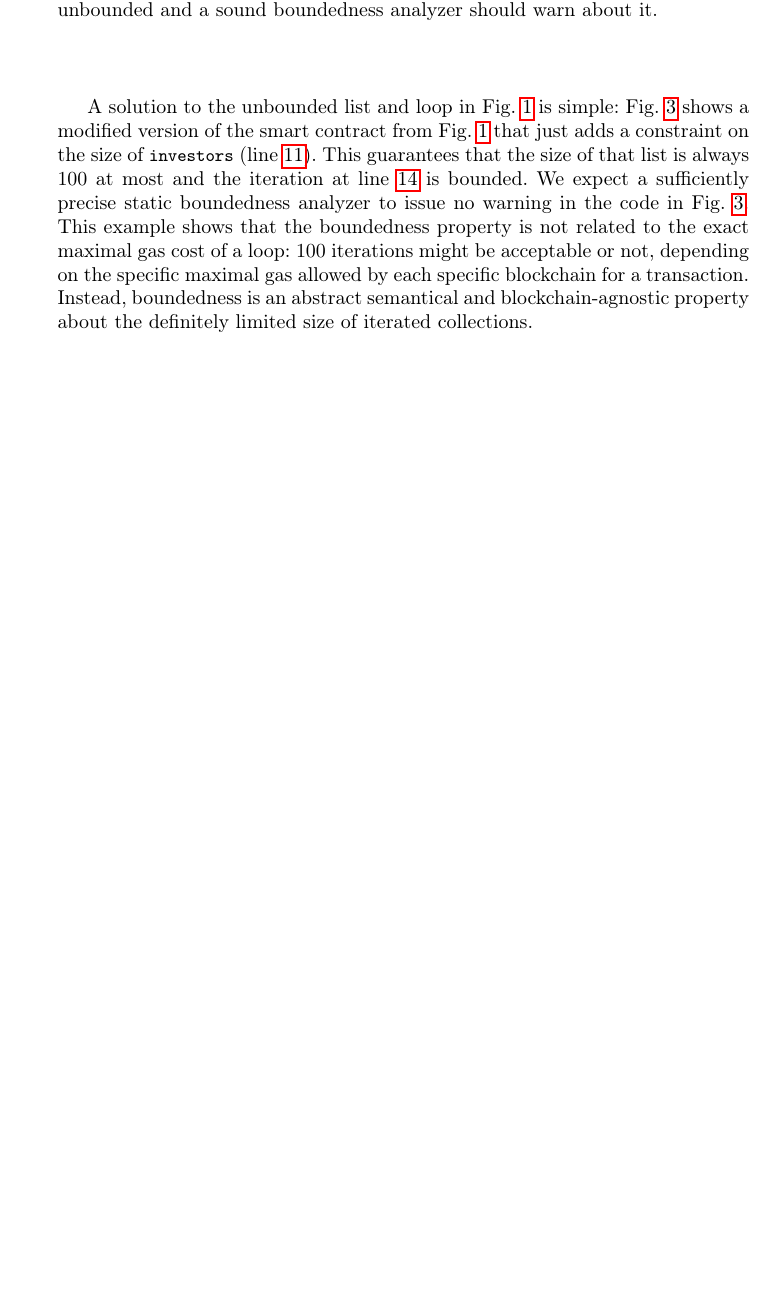
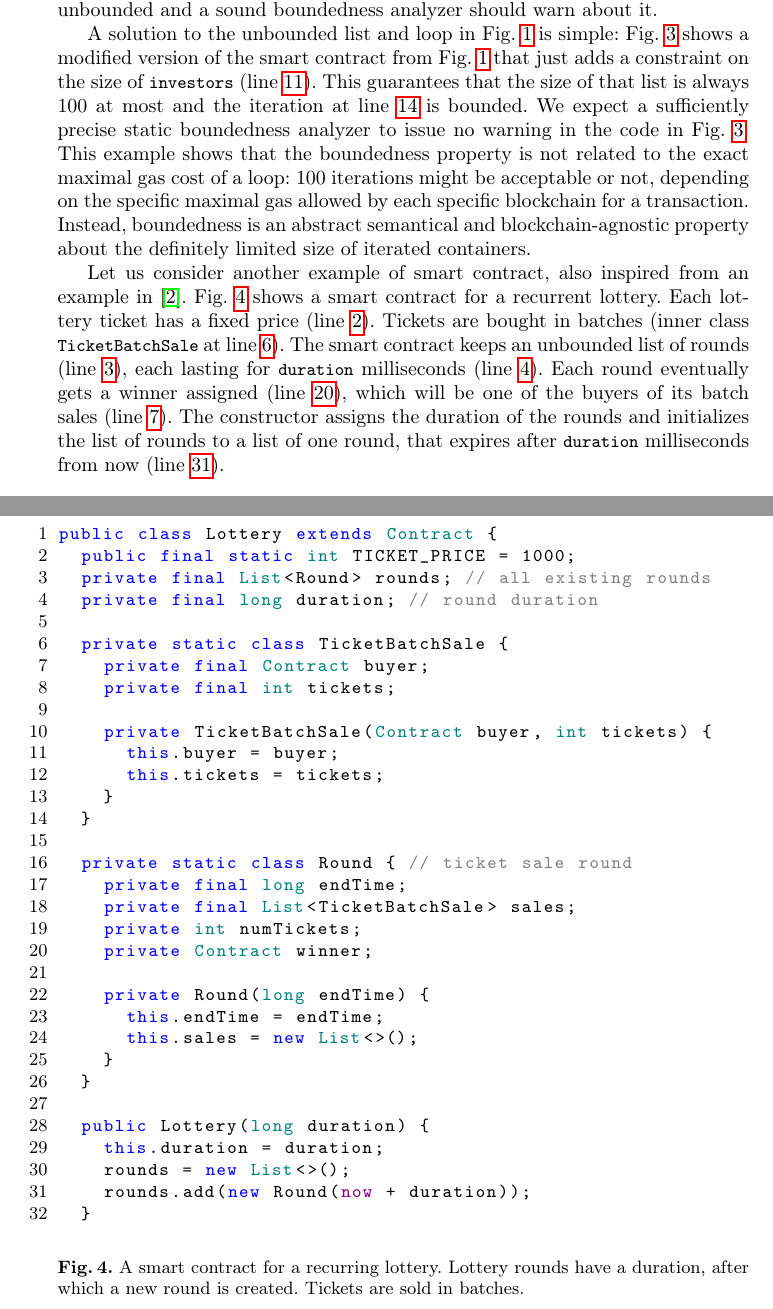
Before and after one commit to spoto/boundedness-analysis, a LaTeX paper (main.tex, which reads examples.tex): part of page 5 of 6 before the commit and two parts of pages 5 and 6 of 8 after it, the two joined at a grey line, cut so that both start at the same text, the shorter picture padded with empty space. Compiled offline with pdfLaTeX.

Commit message:
Started example of the recurring lottery

```diff
--- a/examples.tex
+++ b/examples.tex
@@ -158,4 +158,56 @@ This example shows that the boundedness property is not related to the exact max
 $100$ iterations might be acceptable or not, depending on the specific maximal gas allowed
 by each specific
 blockchain for a transaction. Instead, boundedness is an abstract semantical and blockchain-agnostic
-property about the definitely limited size of iterated collections.
+property about the definitely limited size of iterated containers.
+
+\begin{figure}[th]
+  \begin{lstlisting}[language=pseudo]
+public class Lottery extends Contract {
+  public final static int TICKET_PRICE = 1000;|\label{lottery1:price}|
+  private final List<Round> rounds; // all existing rounds|\label{lottery1:rounds}|
+  private final long duration; // round duration|\label{lottery1:duration}|
+
+  private static class TicketBatchSale {|\label{lottery1:sale}|
+    private final Contract buyer;|\label{lottery1:buyer}|
+    private final int tickets;
+
+    private TicketBatchSale(Contract buyer, int tickets) {
+      this.buyer = buyer;
+      this.tickets = tickets;
+    }
+  }
+
+  private static class Round { // ticket sale round|\label{lottery1:round}|
+    private final long endTime;
+    private final List<TicketBatchSale> sales;
+    private int numTickets;
+    private Contract winner;|\label{lottery1:winner}|
+
+    private Round(long endTime) {
+      this.endTime = endTime;
+      this.sales = new List<>();
+    }
+  }
+
+  public Lottery(long duration) {
+    this.duration = duration;
+    rounds = new List<>();
+    rounds.add(new Round(now + duration));|\label{lottery1:first_round}|
+  }
+  \end{lstlisting}
+  \caption{A smart contract for a recurring lottery. Lottery rounds have a duration,
+    after which a new round is created. Tickets are sold in batches.}
+  \label{fig:lottery1a}
+\end{figure}
+
+Let us consider another example of smart contract, also inspired from an example
+in~\cite{IyerD18}. Fig.~\ref{fig:lottery1a} shows a smart contract for a recurrent lottery.
+Each lottery ticket has a fixed price (line~\ref{lottery1:price}). Tickets are bought in batches
+(inner class \<TicketBatchSale> at line~\ref{lottery1:sale}). The smart contract
+keeps an unbounded list of rounds (line~\ref{lottery1:rounds}), each lasting
+for \<duration> milliseconds (line~\ref{lottery1:duration}). Each round eventually
+gets a winner assigned (line~\ref{lottery1:winner}), which will be
+one of the buyers of its batch sales
+(line~\ref{lottery1:buyer}). The constructor assigns the duration of the rounds
+and initializes the list of rounds to a list of one round, that expires after
+\<duration> milliseconds from now (line~\ref{lottery1:first_round}).
--- a/main.tex
+++ b/main.tex
@@ -6,6 +6,7 @@
 \usepackage{hyperref}
 \usepackage{url}
 \usepackage{relsize}
+\usepackage{placeins}
 %\usepackage{enumitem}
 \usepackage{amsmath}
 \usepackage{amssymb}
@@ -30,13 +31,13 @@
 
 \lstdefinelanguage{pseudo}{
         keywords=[1]{assert, break, case, catch, class, final, continue, default, do, else, extends, false, finally, for, if, implements, import, instanceof, interface, new, private,
-protected, public, payable, return, super, switch, this, throw, throws, true, try, var, while,in }, % generic keywords including crypto operations
+protected, public, static, payable, return, super, switch, this, throw, throws, true, try, var, while,in }, % generic keywords including crypto operations
         keywordstyle=[1]\color{blue}\bfseries,
         keywords=[2]{Contract, PayableContract, List, int, float, double, short, byte, long, boolean, void, String},
         keywordstyle=[2]\color{teal}\bfseries,
-        keywords=[3]{this, caller, amount},
+        keywords=[3]{this, caller, amount, now},
         keywordstyle=[3]\color{violet}\bfseries,
-        keywords=[4]{push, require, receive, size},
+        keywords=[4]{push, require, receive, size, random},
         keywordstyle=[4]\color{red}\bfseries,
         identifierstyle=\color{black},
         sensitive=true,
@@ -57,7 +58,7 @@ protected, public, payable, return, super, switch, this, throw, throws, true, tr
         showspaces=false,
         numbers=left,
         numberstyle=\footnotesize,
-        numbersep=9pt,
+        numbersep=5pt,
         tabsize=2,
         breaklines=true,
         showtabs=false,
```
Also changed, not shown: examples.tex (52 more changed lines).
